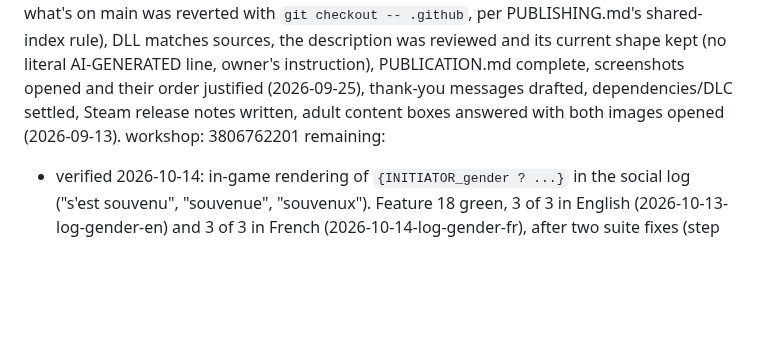
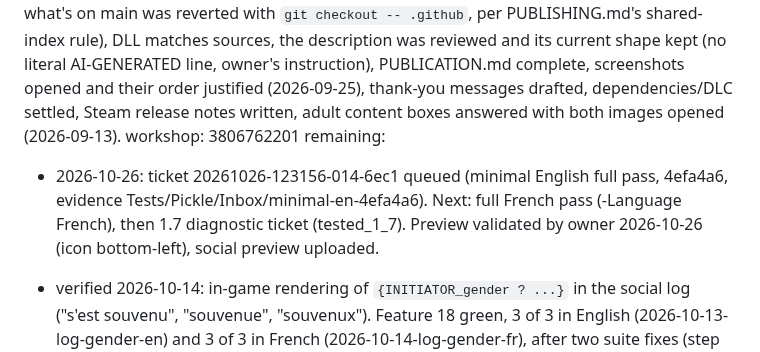
Before and after one commit to vbardales/Rimworld-Many-Happy-Returns, a Markdown page: STATUS.md, the part around the change. GitHub-like rendering; blank space fills up the shorter version.

Commit message:
STATUS: minimal English pass ticket queued, next passes noted
Co-Authored-By: Claude Sonnet 5.5 <noreply@anthropic.com>

```diff
--- a/STATUS.md
+++ b/STATUS.md
@@ -32,6 +32,7 @@ tested_on:    2026-10-14 (conditional passes and feature 18 green, docs/runs/202
               boxes answered with both images opened (2026-09-13).
 workshop:     3806762201
 remaining:
+  - 2026-10-26: ticket 20261026-123156-014-6ec1 queued (minimal English full pass, 4efa4a6, evidence Tests/Pickle/Inbox/minimal-en-4efa4a6). Next: full French pass (-Language French), then 1.7 diagnostic ticket (tested_1_7). Preview validated by owner 2026-10-26 (icon bottom-left), social preview uploaded.
   - verified 2026-10-14: in-game rendering of `{INITIATOR_gender ? ...}` in the social log ("s'est souvenu", "souvenue", "souvenux"). Feature 18 green, 3 of 3 in English (2026-10-13-log-gender-en) and 3 of 3 in French (2026-10-14-log-gender-fr), after two suite fixes (step read `LogEntry.randSeed`, now `logID`; French was detected by `folderName == "French"`, the game reports `French (Français)`). The neutral ending `souvenux` still awaits Virginie./
   - unverified: French review by Virginie. The 2026-09-30 gender-agreement rule reset
     `translation_fr` to `unchecked`; the session's first read found no French text in this mod
```
